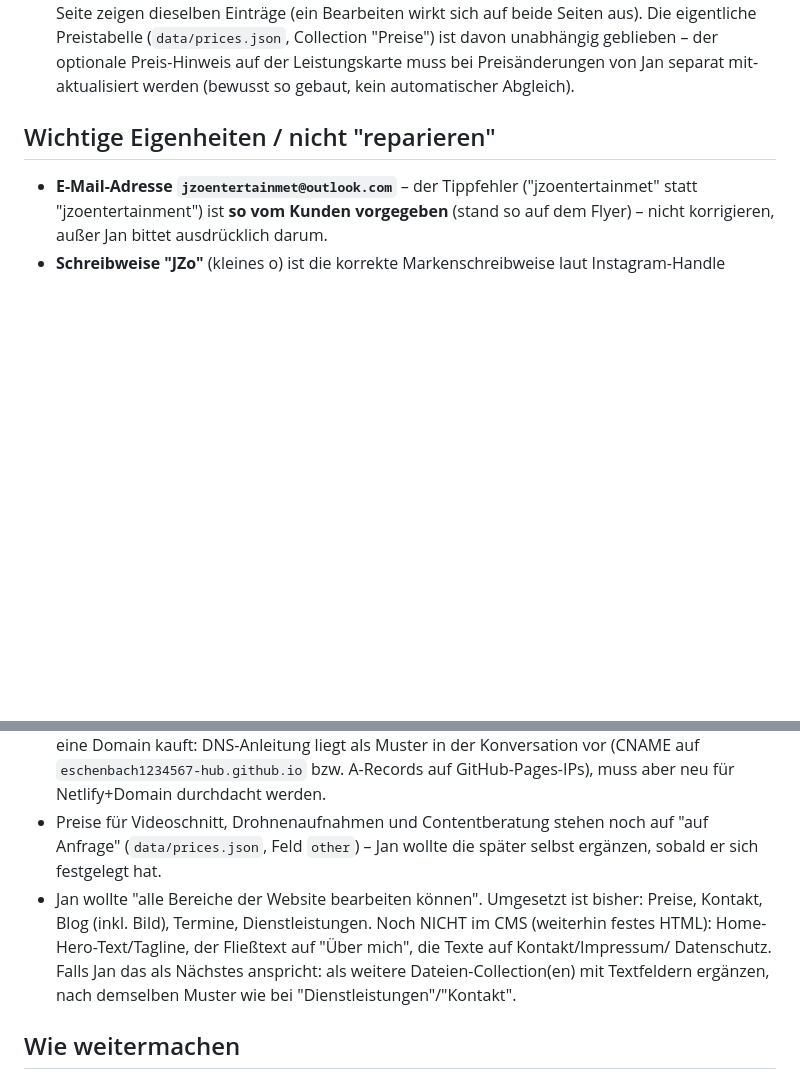
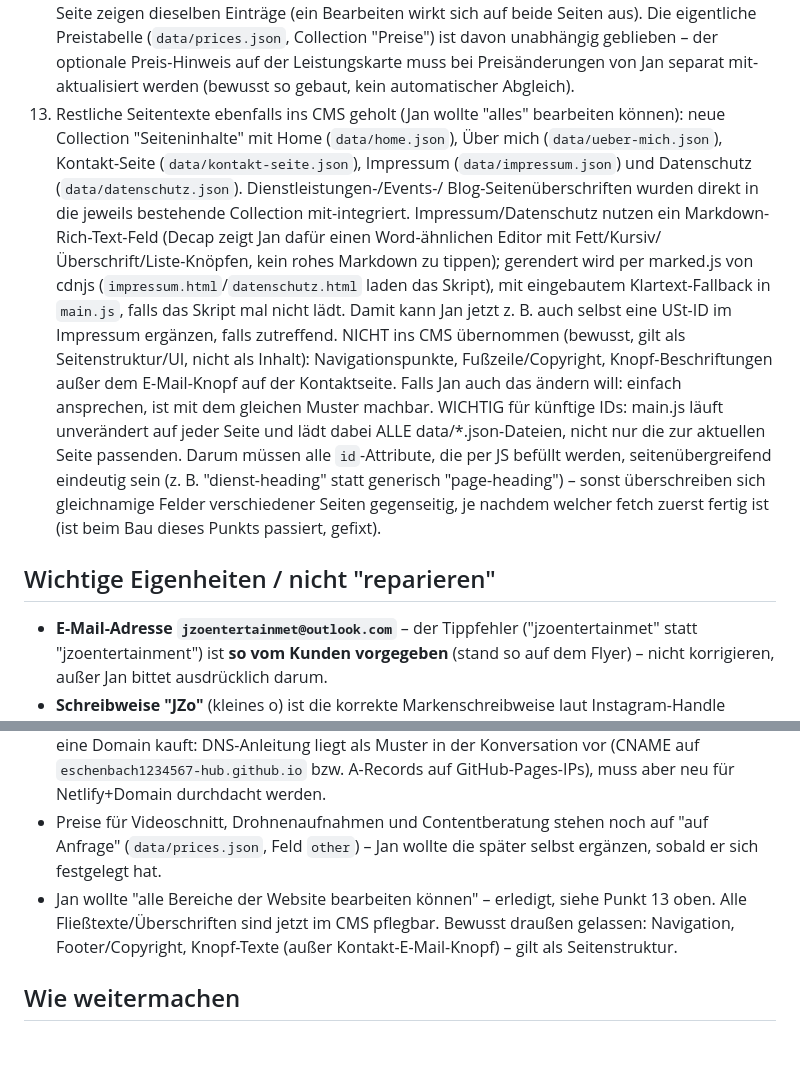
Before and after one commit to eschenbach1234567-hub/JZoEntertainment-, a Markdown page: CLAUDE.md, 2 parts joined by grey strips. Rendered like a GitHub page; blank space fills up the shorter version.

Commit message:
Projektgedächtnis aktualisieren: alle Seiteninhalte im CMS dokumentiert
Co-Authored-By: Claude Sonnet 5 <noreply@anthropic.com>
Claude-Session: https://claude.ai/code/session_011REXPKus8uKyfWC7GXv8yM

```diff
--- a/CLAUDE.md
+++ b/CLAUDE.md
@@ -74,6 +74,31 @@ und "es muss einfach funktionieren" sind ihm wichtiger als Tempo.
     unabhängig geblieben – der optionale Preis-Hinweis auf der
     Leistungskarte muss bei Preisänderungen von Jan separat mit-
     aktualisiert werden (bewusst so gebaut, kein automatischer Abgleich).
+13. Restliche Seitentexte ebenfalls ins CMS geholt (Jan wollte "alles"
+    bearbeiten können): neue Collection "Seiteninhalte" mit Home
+    (`data/home.json`), Über mich (`data/ueber-mich.json`), Kontakt-Seite
+    (`data/kontakt-seite.json`), Impressum (`data/impressum.json`) und
+    Datenschutz (`data/datenschutz.json`). Dienstleistungen-/Events-/
+    Blog-Seitenüberschriften wurden direkt in die jeweils bestehende
+    Collection mit-integriert. Impressum/Datenschutz nutzen ein
+    Markdown-Rich-Text-Feld (Decap zeigt Jan dafür einen Word-ähnlichen
+    Editor mit Fett/Kursiv/Überschrift/Liste-Knöpfen, kein rohes
+    Markdown zu tippen); gerendert wird per marked.js von cdnjs
+    (`impressum.html`/`datenschutz.html` laden das Skript), mit
+    eingebautem Klartext-Fallback in `main.js`, falls das Skript mal
+    nicht lädt. Damit kann Jan jetzt z. B. auch selbst eine USt-ID
+    im Impressum ergänzen, falls zutreffend.
+    NICHT ins CMS übernommen (bewusst, gilt als Seitenstruktur/UI, nicht
+    als Inhalt): Navigationspunkte, Fußzeile/Copyright, Knopf-Beschriftungen
+    außer dem E-Mail-Knopf auf der Kontaktseite. Falls Jan auch das ändern
+    will: einfach ansprechen, ist mit dem gleichen Muster machbar.
+    WICHTIG für künftige IDs: main.js läuft unverändert auf jeder Seite
+    und lädt dabei ALLE data/*.json-Dateien, nicht nur die zur aktuellen
+    Seite passenden. Darum müssen alle `id`-Attribute, die per JS befüllt
+    werden, seitenübergreifend eindeutig sein (z. B. "dienst-heading" statt
+    generisch "page-heading") – sonst überschreiben sich gleichnamige
+    Felder verschiedener Seiten gegenseitig, je nachdem welcher fetch
+    zuerst fertig ist (ist beim Bau dieses Punkts passiert, gefixt).
 
 ## Wichtige Eigenheiten / nicht "reparieren"
 
@@ -103,13 +128,10 @@ und "es muss einfach funktionieren" sind ihm wichtiger als Tempo.
 - Preise für Videoschnitt, Drohnenaufnahmen und Contentberatung stehen
   noch auf "auf Anfrage" (`data/prices.json`, Feld `other`) – Jan
   wollte die später selbst ergänzen, sobald er sich festgelegt hat.
-- Jan wollte "alle Bereiche der Website bearbeiten können". Umgesetzt
-  ist bisher: Preise, Kontakt, Blog (inkl. Bild), Termine, Dienstleistungen.
-  Noch NICHT im CMS (weiterhin festes HTML): Home-Hero-Text/Tagline,
-  der Fließtext auf "Über mich", die Texte auf Kontakt/Impressum/
-  Datenschutz. Falls Jan das als Nächstes anspricht: als weitere
-  Dateien-Collection(en) mit Textfeldern ergänzen, nach demselben Muster
-  wie bei "Dienstleistungen"/"Kontakt".
+- Jan wollte "alle Bereiche der Website bearbeiten können" – erledigt,
+  siehe Punkt 13 oben. Alle Fließtexte/Überschriften sind jetzt im CMS
+  pflegbar. Bewusst draußen gelassen: Navigation, Footer/Copyright,
+  Knopf-Texte (außer Kontakt-E-Mail-Knopf) – gilt als Seitenstruktur.
 
 ## Wie weitermachen
 
```
